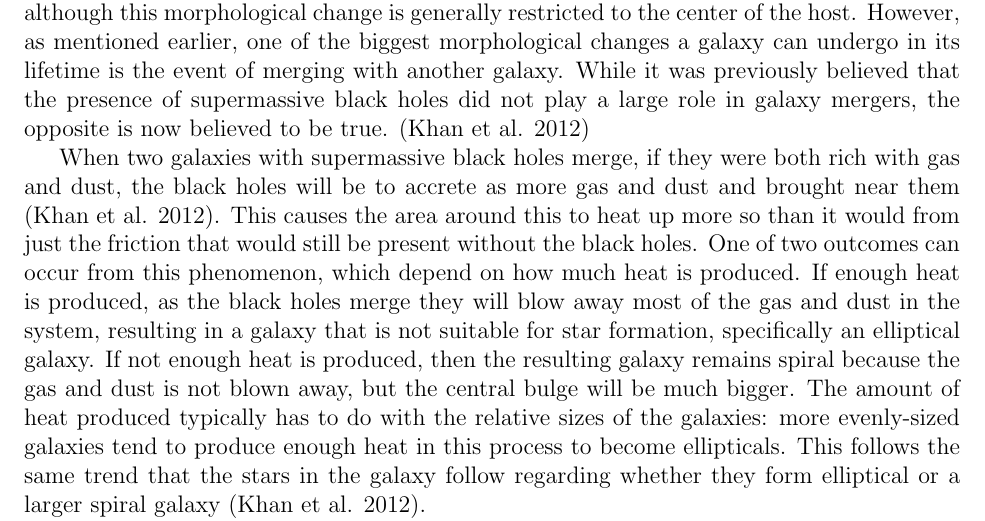
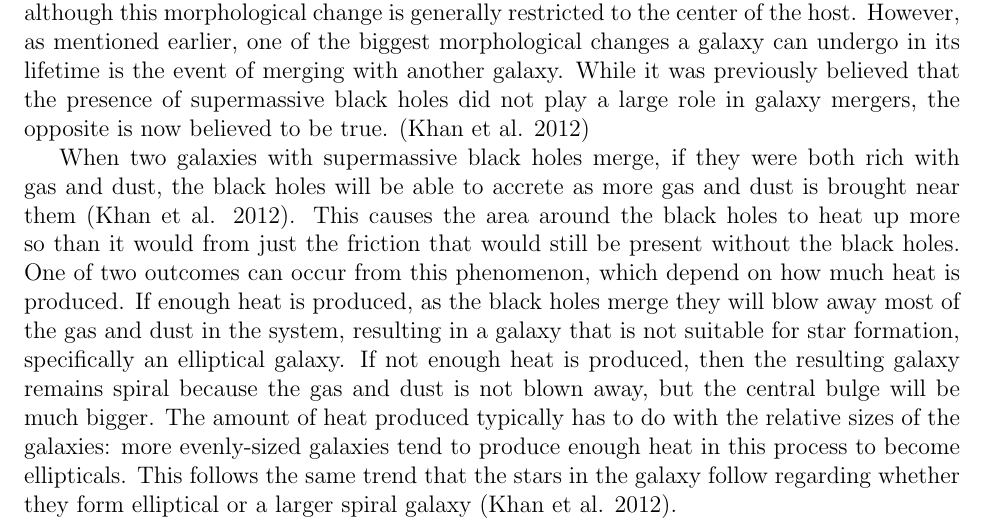
Before and after one commit to katiepru/homework, a LaTeX document (dubdark/final_paper.tex): part of page 11 of 13, cut so that both start at the same text. Compiled offline with pdfLaTeX.

Commit message:
holy balls

```diff
--- a/dubdark/final_paper.tex
+++ b/dubdark/final_paper.tex
@@ -552,8 +552,10 @@ the presence of supermassive black holes did not play a large role in galaxy
 mergers, the opposite is now believed to be true. (Khan et al. 2012)
 
 When two galaxies with supermassive black holes merge, if they were both
-rich with gas and dust, the black holes will be to accrete as more gas and dust
-and brought near them (Khan et al. 2012).  This causes the area around this to
+rich with gas and dust, the black holes will be able to accrete as more gas and
+dust
+is brought near them (Khan et al. 2012).  This causes the area around the black
+holes to
 heat up more so than
 it would from just the friction that would still be present without the black
 holes.  One of two outcomes can occur from this phenomenon, which depend on how
```
